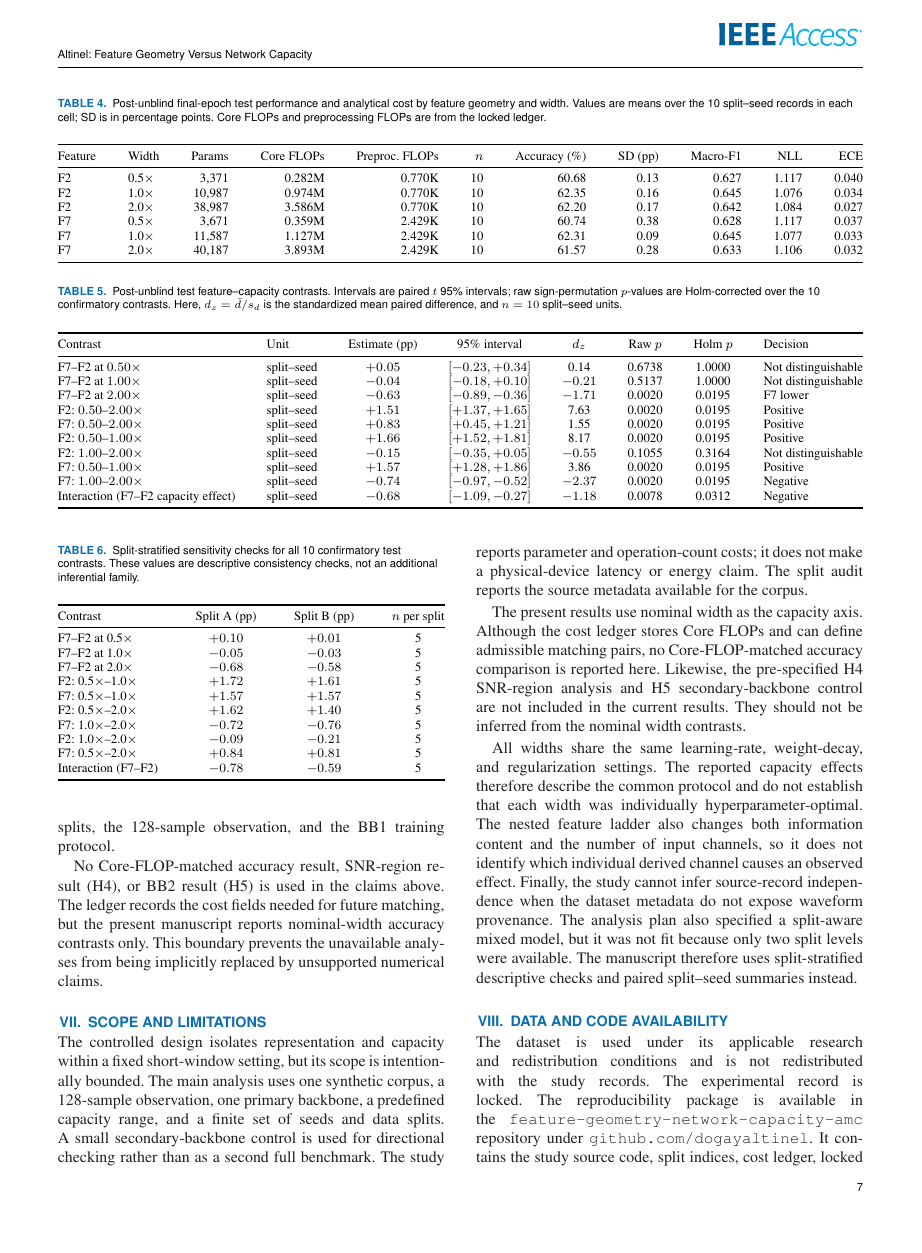
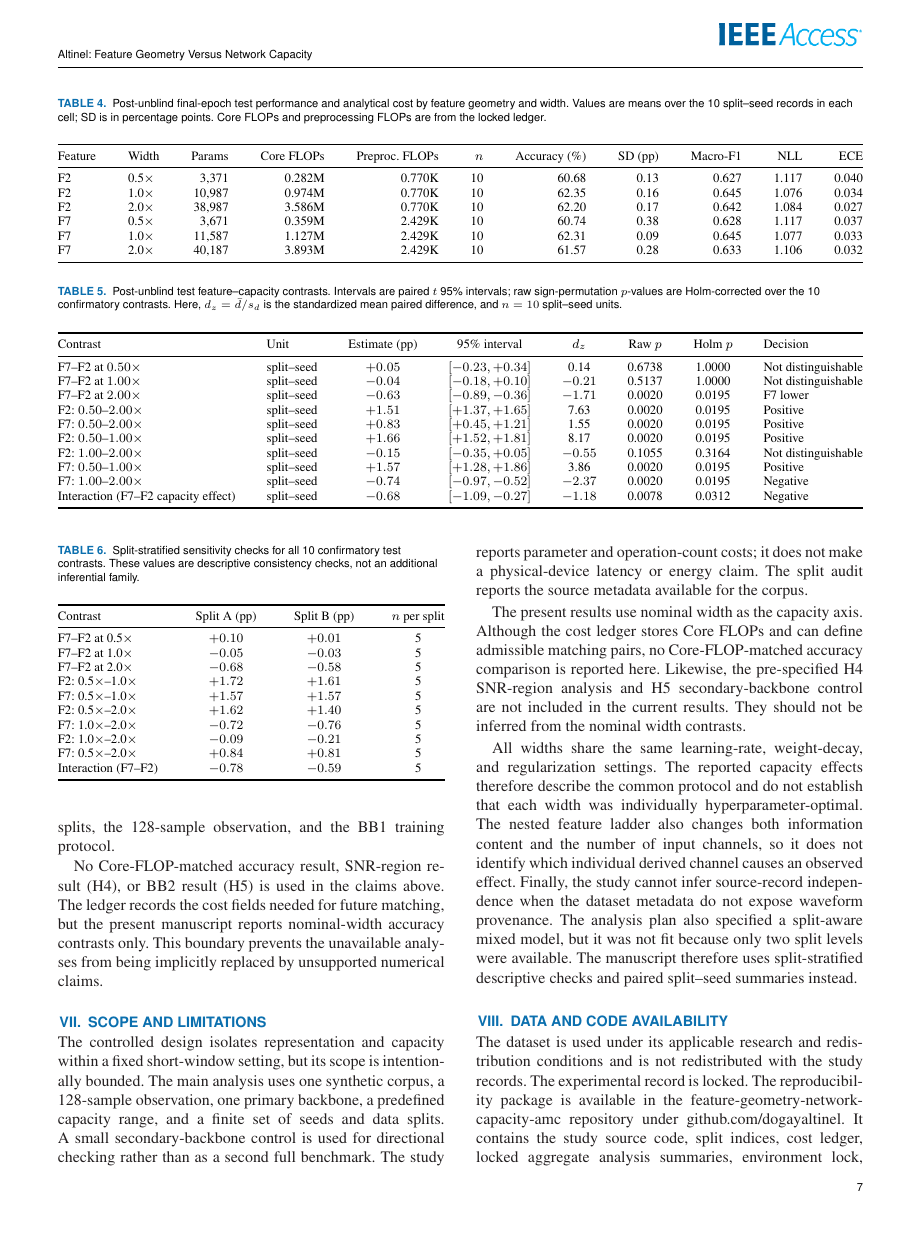
Before and after one commit to dogayaltinel/feature-geometry-network-capacity-amc, a LaTeX paper (paper/main.tex, which reads paper/sections/data_code_availability.tex): page 7 of 9. Compiled offline with pdfLaTeX.

Commit message:
Use compact plain repository text

```diff
--- a/paper/sections/data_code_availability.tex
+++ b/paper/sections/data_code_availability.tex
@@ -2,8 +2,8 @@
 The dataset is used under its applicable research and redistribution conditions
 and is not redistributed with the study records. The experimental record is
 locked. The reproducibility package is available in the
-\texttt{feature-geometry-network-capacity-amc} repository under
-\texttt{github.com/dogayaltinel}. It contains the study source
+feature-geometry-network-capacity-amc repository under
+github.com/dogayaltinel. It contains the study source
 code, split indices, cost ledger, locked aggregate analysis summaries,
 environment lock, record schemas, table and figure generators, and the
 manifest mapping reported quantities to their source records. The source
```
